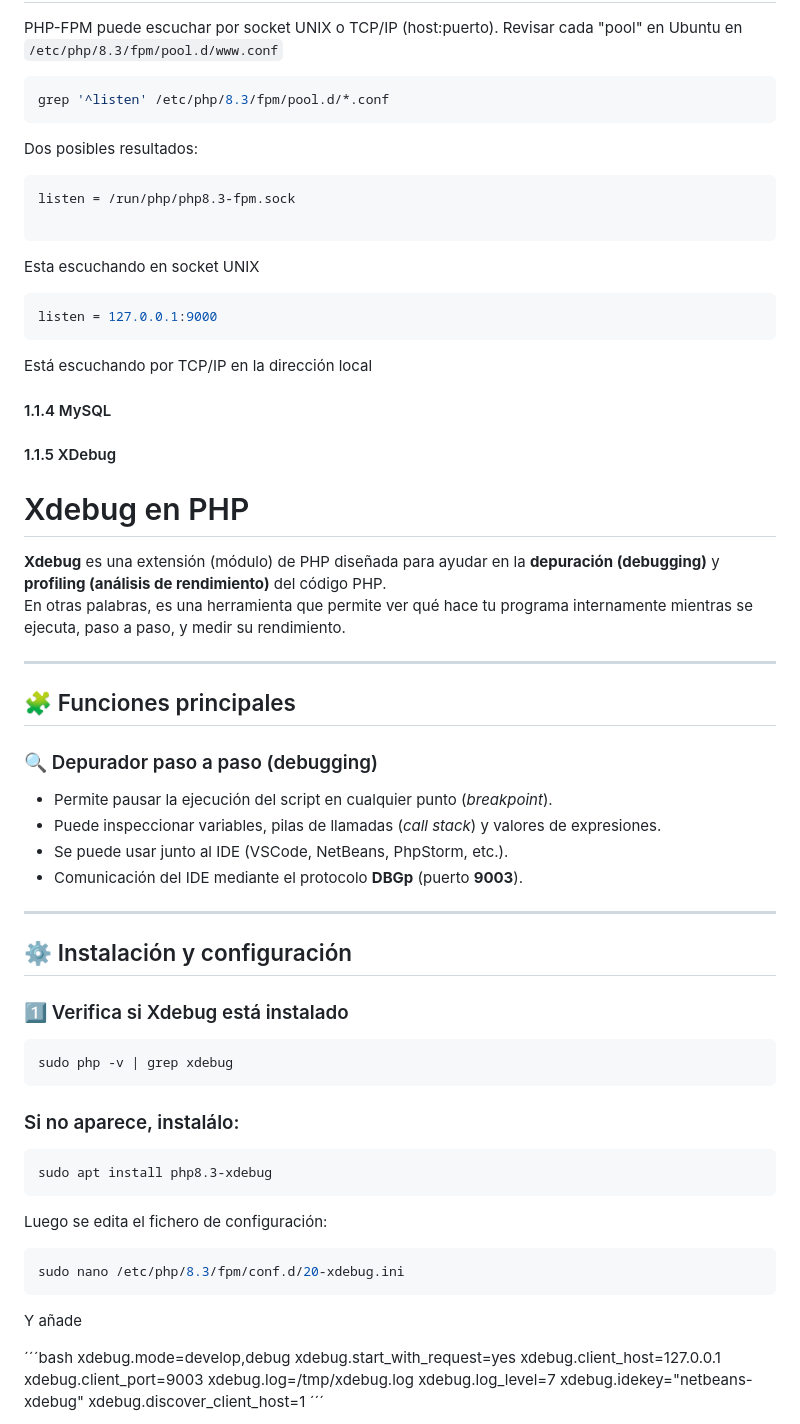
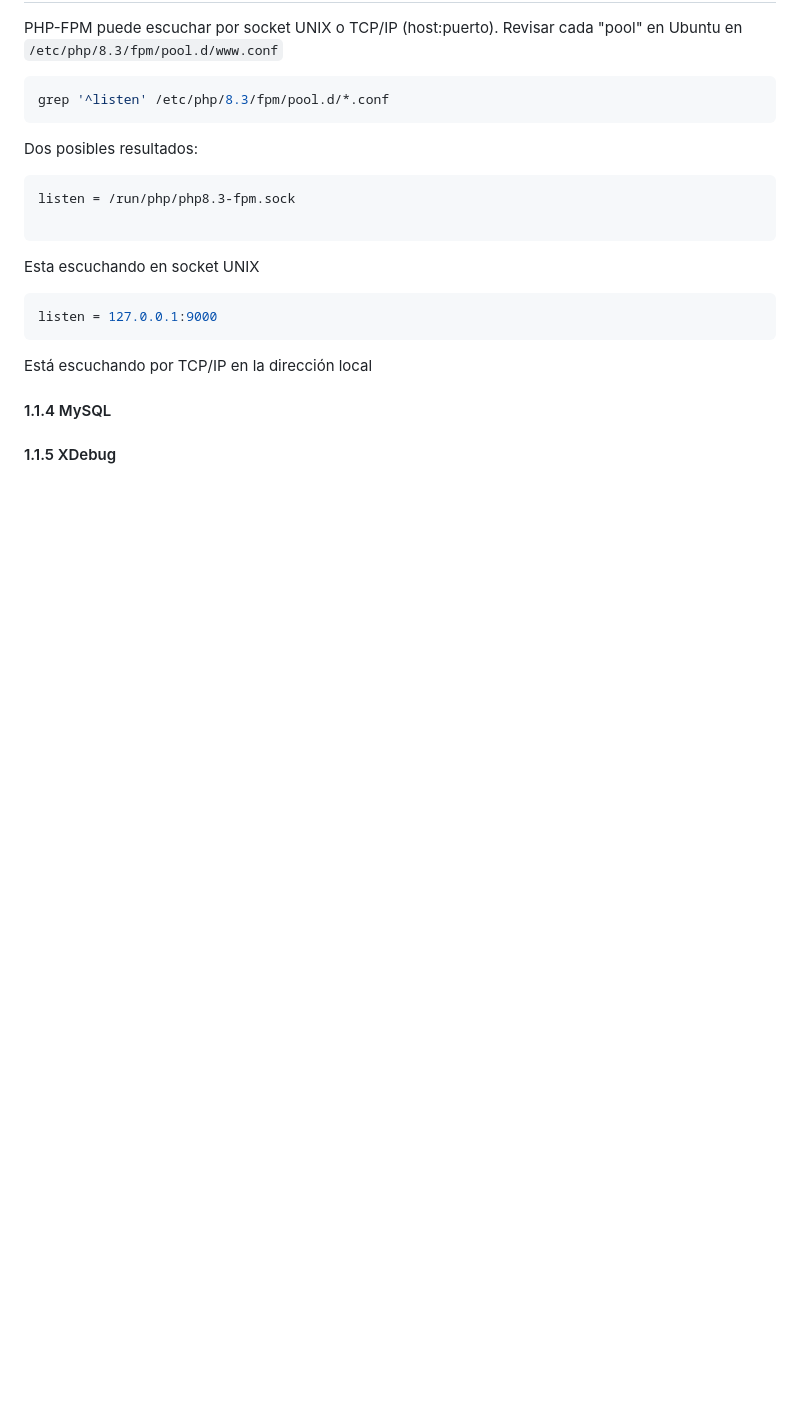
Before and after one commit to verogmayo/VGDAWProyectoDAW, a Markdown page: README.md, the part around the change printed below. GitHub-like rendering; blank space fills up the shorter version.

````diff
--- a/README.md
+++ b/README.md
@@ -542,53 +542,3 @@ Está escuchando por TCP/IP en la dirección local
 
 #### 1.1.4 MySQL
 #### 1.1.5 XDebug
-
-# Xdebug en PHP
-
-**Xdebug** es una extensión (módulo) de PHP diseñada para ayudar en la **depuración (debugging)** y **profiling (análisis de rendimiento)** del código PHP.
-En otras palabras, es una herramienta que permite ver qué hace tu programa internamente mientras se ejecuta, paso a paso, y medir su rendimiento.
-
----
-
-## 🧩 Funciones principales
-
-### 🔍 Depurador paso a paso (debugging)
-- Permite pausar la ejecución del script en cualquier punto (*breakpoint*).
-- Puede inspeccionar variables, pilas de llamadas (*call stack*) y valores de expresiones.
-- Se puede usar junto al IDE (VSCode, NetBeans, PhpStorm, etc.).
-- Comunicación del IDE mediante el protocolo **DBGp** (puerto **9003**).
-
----
-
-## ⚙️ Instalación y configuración
-
-### 1️⃣ Verifica si Xdebug está instalado
-
-```bash
-sudo php -v | grep xdebug
-```
-
-### Si no aparece, instalálo:
-```bash
-sudo apt install php8.3-xdebug
-```
-
-Luego se edita el fichero de configuración:
-
-```bash
-sudo nano /etc/php/8.3/fpm/conf.d/20-xdebug.ini
-```
-
-Y añade
-
-´´´bash
-xdebug.mode=develop,debug
-xdebug.start_with_request=yes
-xdebug.client_host=127.0.0.1
-xdebug.client_port=9003
-xdebug.log=/tmp/xdebug.log
-xdebug.log_level=7
-xdebug.idekey="netbeans-xdebug"
-xdebug.discover_client_host=1
-´´´
-
````
Also changed, not shown: other parts of README.md (+0 -64 lines).
